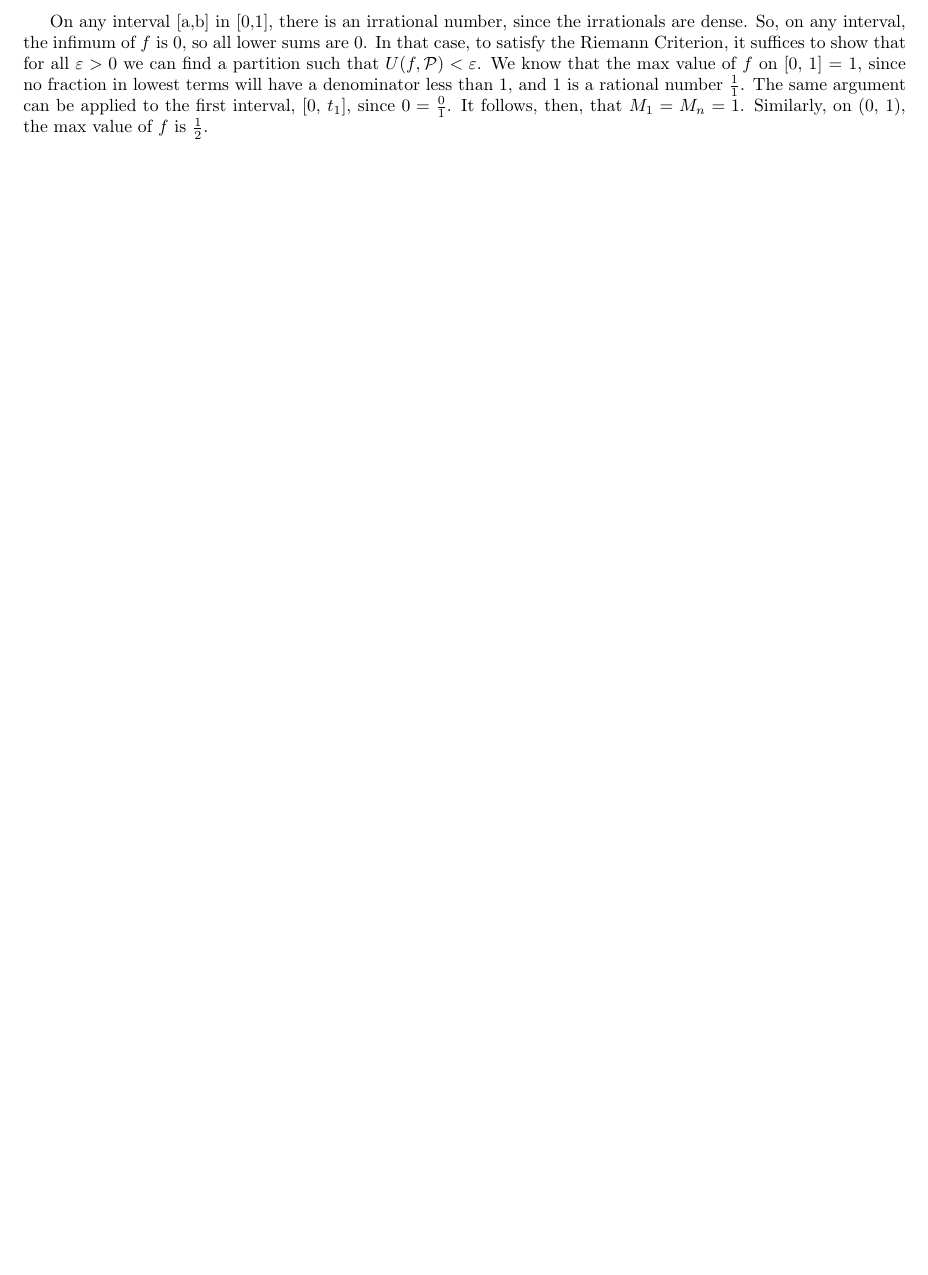
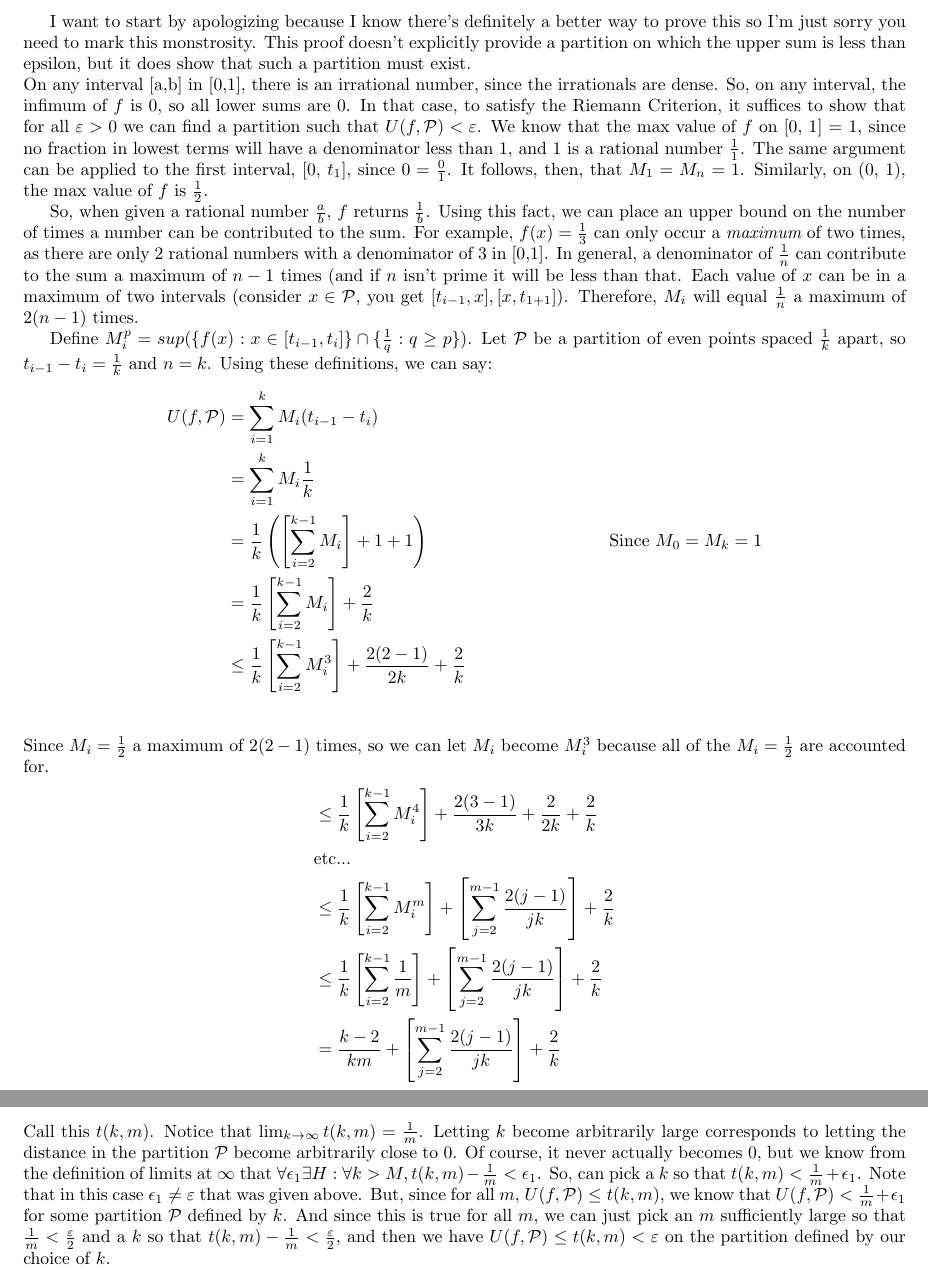
Before and after one commit to icarus496/MAT157, a LaTeX document (157 A9/Q3.tex): part of the page before the commit and two parts of pages 1 and 2 of 2 after it, the two joined at a grey line, cut at the place of the change, the shorter picture padded with empty space. Compiled offline with pdfLaTeX.

Commit message:
Oh my god I think this is the answer but it's fucking gross

```diff
--- a/157 A9/Q3.tex
+++ b/157 A9/Q3.tex
@@ -4,6 +4,30 @@
 \usepackage{amsmath}
 \usepackage{bbold}
 \begin{document}
+I want to start by apologizing because I know there's definitely a better way to prove this so I'm just sorry you need to mark this monstrosity.
+This proof doesn't explicitly provide a partition on which the upper sum is less than epsilon, but it does show that such a partition must exist.\\
 On any interval [a,b] in [0,1], there is an irrational number, since the irrationals are dense. So, on any interval, the infimum of $f$ is 0, so all lower sums are 0. In that case, to satisfy the Riemann Criterion, it suffices to show that for all $\varepsilon > 0$ we can find a partition such that $U(f, \mathcal{P}) < \varepsilon$. We know that the max value of $f$ on [0, 1] = 1, since no fraction in lowest terms will have a denominator less than 1, and 1 is a rational number $\frac{1}{1}$. The same argument can be applied to the first interval, [0, $t_1$], since $0 = \frac{0}{1}$. It follows, then, that $M_{1} = M_{n} = 1$. Similarly, on (0, 1), the max value of $f$ is $\frac{1}{2}$.
 
+So, when given a rational number $\frac{a}{b}$, $f$ returns $\frac{1}{b}$. Using this fact, we can place an upper bound on the number of times a number can be contributed to the sum. For example, $f(x) = \frac{1}{3}$ can only occur a $\emph{maximum}$ of two times, as there are only 2 rational numbers with a denominator of 3 in [0,1]. In general, a denominator of $\frac{1}{n}$ can contribute to the sum a maximum of $n-1$ times (and if $n$ isn't prime it will be less than that. Each value of $x$ can be in a maximum of two intervals (consider $x \in \mathcal{P}$, you get $[t_{i-1}, x], [x, t_{1+1}]$). Therefore, $M_i$ will equal $\frac{1}{n}$ a maximum of $2(n-1)$ times.
+
+Define $M_{i}^{p} = sup(\{f(x):x\in[t_{i-1}, t_{i}]\} \cap \{\frac{1}{q}:q\geq p\})$. Let $\mathcal{P}$ be a partition of even points spaced $\frac{1}{k}$ apart, so $t_{i-1} - t_{i} = \frac{1}{k}$ and $n = k$.  Using these definitions, we can say:
+\begin{align*}
+	U(f, \mathcal{P}) &= \sum_{i=1}^{k} M_{i} (t_{i-1} - t_{i})\\
+	&=  \sum_{i=1}^{k} M_{i} \frac{1}{k}\\
+	&=  \frac{1}{k}\left(\left[\sum_{i=2}^{k-1} M_{i}\right] + 1 + 1\right) &&\text{Since $M_{0} = M_{k} = 1$}\\
+	&=\frac{1}{k}\left[\sum_{i=2}^{k-1} M_{i}\right] + \frac{2}{k}\\
+	&\leq \frac{1}{k}\left[\sum_{i=2}^{k-1} M_{i}^{3}\right] +\frac{2(2-1)}{2k} + \frac{2}{k}\\
+\end{align*}
+Since $M_{i} = \frac{1}{2}$ a maximum of $2(2-1)$ times, so we can let $M_{i}$ become $M_{i}^3$ because all of the $M_{i} = \frac{1}{2}$ are accounted for.
+\begin{align*}
+	&\leq \frac{1}{k}\left[\sum_{i=2}^{k-1} M_{i}^{4}\right] +\frac{2(3-1)}{3k} +\frac{2}{2k} + \frac{2}{k}\\
+	&\text{etc...}\\
+	&\leq \frac{1}{k}\left[\sum_{i=2}^{k-1} M_{i}^{m}\right] +\left[\sum_{j=2}^{m-1} \frac{2(j-1)}{jk}\right] + \frac{2}{k}\\
+	&\leq \frac{1}{k}\left[\sum_{i=2}^{k-1} \frac{1}{m}\right] +\left[\sum_{j=2}^{m-1} \frac{2(j-1)}{jk}\right] + \frac{2}{k}\\
+	&= \frac{k-2}{km}+\left[\sum_{j=2}^{m-1} \frac{2(j-1)}{jk}\right] + \frac{2}{k}\\
+\end{align*}
+Call this $t(k, m)$. Notice that $\lim_{k\to \infty} t(k, m) = \frac{1}{m}$. Letting $k$   become arbitrarily large corresponds to letting the distance in the partition $\mathcal{P}$ become arbitrarily close to 0. Of course, it never actually becomes 0, but we know from the definition of limits at $\infty$ that $\forall \epsilon_{1} \exists H: \forall k > M, t(k, m) - \frac{1}{m} < \epsilon_{1}$. So, can pick a $k$ so that $t(k, m) < \frac{1}{m} +\epsilon_{1}$. Note that in this case $\epsilon_{1} \neq \varepsilon$ that was given above. But, since for all $m$, $U(f, \mathcal{P}) \leq t(k, m)$, we know that $U(f, \mathcal{P}) < \frac{1}{m} +\epsilon_{1}$ for some partition $\mathcal{P}$ defined by $k$. And since this is true for all $m$, we can just pick an $m$ sufficiently large so that $\frac{1}{m} < \frac{\varepsilon}{2}$ and a $k$ so that $t(k, m) - \frac{1}{m} < \frac{\varepsilon}{2}$, and then we have $U(f, \mathcal{P}) \leq t(k, m) < \varepsilon$ on the partition defined by our choice of $k$.
+
+
+
 \end{document}
```
Also changed, not shown: 157 A9/Q3.pdf, 2 other files.
